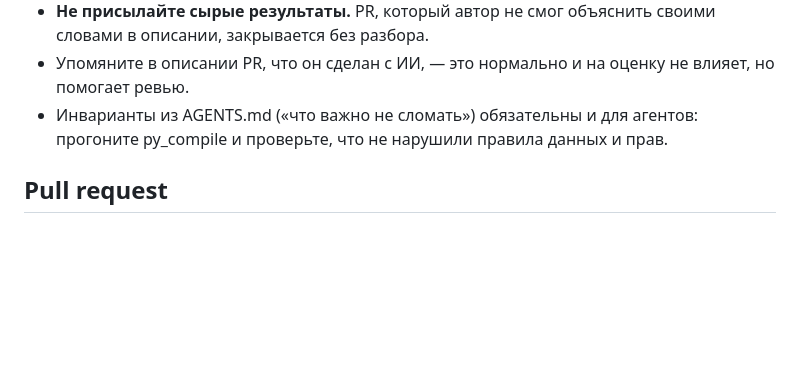
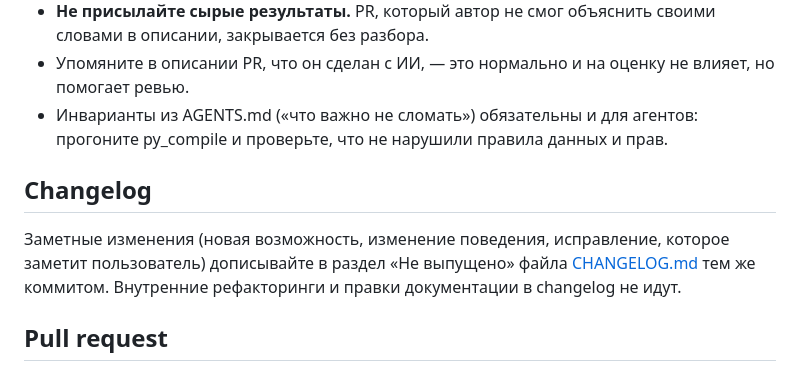
Before and after one commit to DanilShekarev/foreman, a Markdown page: CONTRIBUTING.md, the part around the change. Rendered like a GitHub page; blank space fills up the shorter version.

Commit message:
CHANGELOG.md (Keep a Changelog, 0.1.0) и правило его ведения в CONTRIBUTING
Co-Authored-By: Claude Opus 5 <noreply@anthropic.com>

```diff
--- a/CONTRIBUTING.md
+++ b/CONTRIBUTING.md
@@ -64,6 +64,13 @@ PR, написанные с помощью ИИ-агентов (Claude Code, Cod
 - Инварианты из AGENTS.md («что важно не сломать») обязательны и для агентов:
   прогоните py_compile и проверьте, что не нарушили правила данных и прав.
 
+## Changelog
+
+Заметные изменения (новая возможность, изменение поведения, исправление,
+которое заметит пользователь) дописывайте в раздел «Не выпущено» файла
+[CHANGELOG.md](CHANGELOG.md) тем же коммитом. Внутренние рефакторинги
+и правки документации в changelog не идут.
+
 ## Pull request
 
 Небольшие исправления присылайте сразу. Для заметных фич сначала откройте
```
Also changed, not shown: CHANGELOG.md (added, +30 -0 lines).
